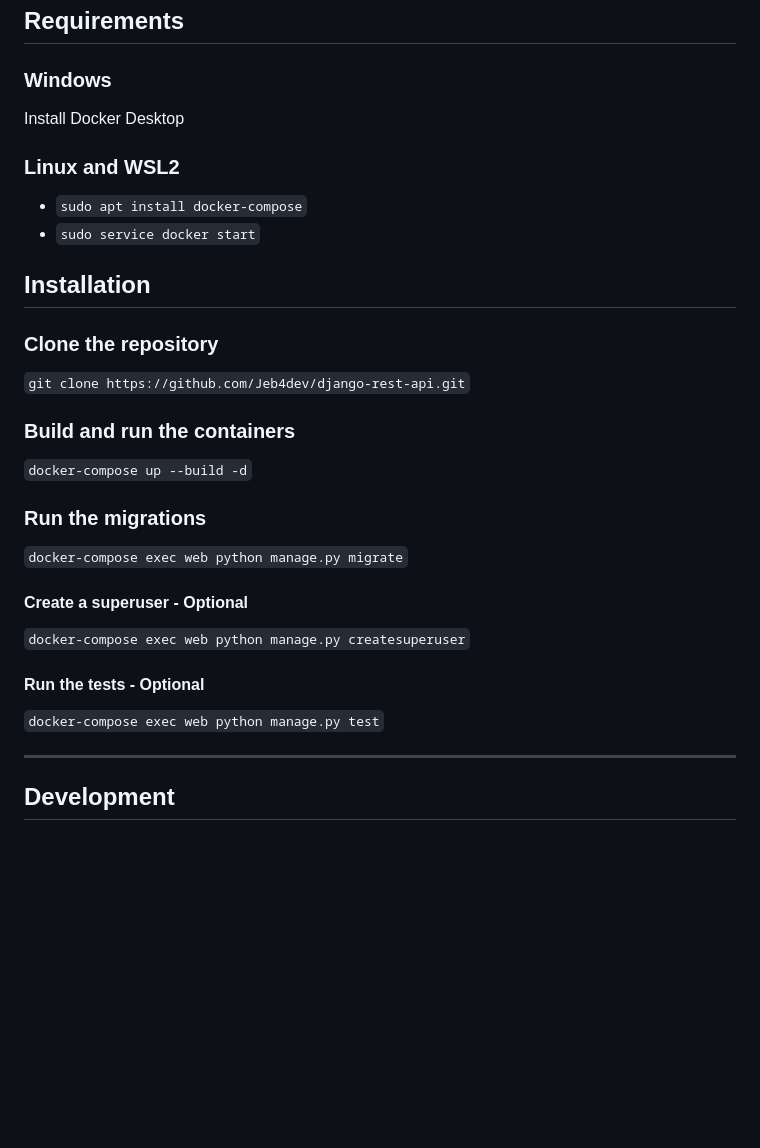
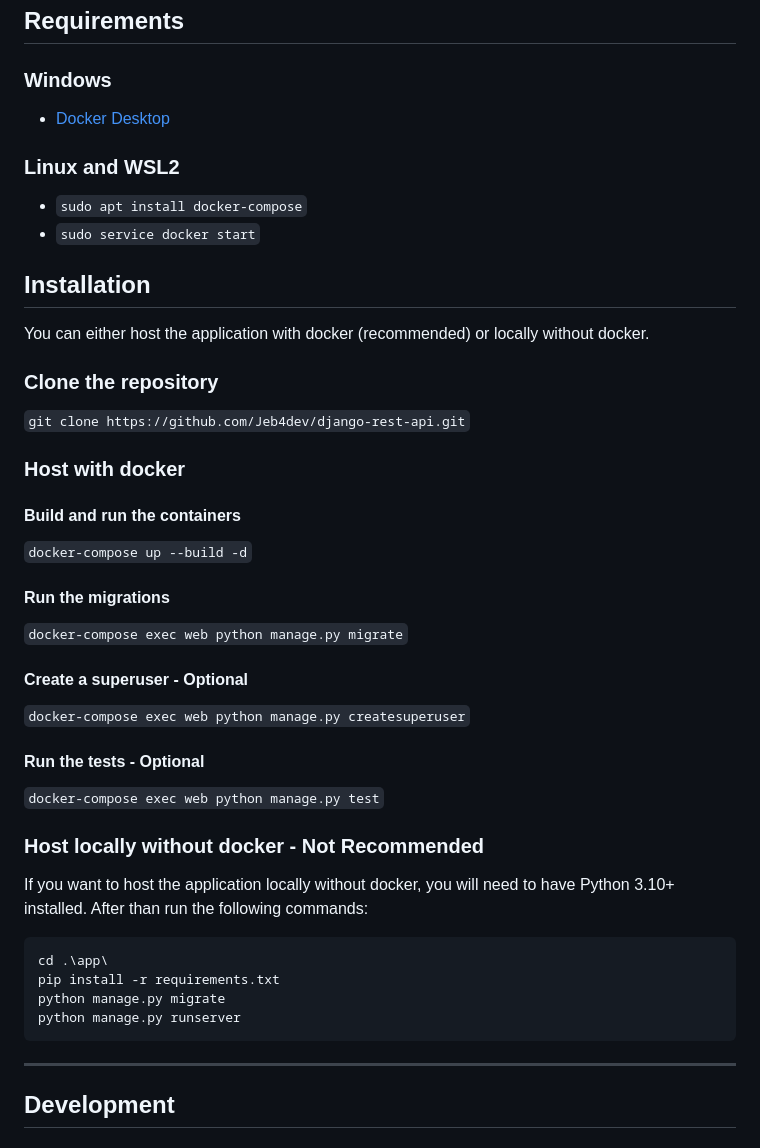
Before and after one commit to vaisakhpc/python-api-tuts, a Markdown page: README.md, the part around the change. GitHub-like rendering; blank space fills up the shorter version.

Commit message:
docs: Running without docker

`````diff
--- a/README.md
+++ b/README.md
@@ -16,7 +16,7 @@ applications.
 
 ### Windows
 
-Install Docker Desktop
+- [Docker Desktop](https://www.docker.com/products/docker-desktop)
 
 ### Linux and WSL2
 
@@ -25,15 +25,19 @@ Install Docker Desktop
 
 ## Installation
 
+You can either host the application with docker (recommended) or locally without docker.
+
 ### Clone the repository
 
 ``git clone https://github.com/Jeb4dev/django-rest-api.git``
 
-### Build and run the containers
+### Host with docker
+
+#### Build and run the containers
 
 ``docker-compose up --build -d``
 
-### Run the migrations
+#### Run the migrations
 
 ``docker-compose exec web python manage.py migrate``
 
@@ -44,6 +48,18 @@ Install Docker Desktop
 #### Run the tests - Optional
 
 ``docker-compose exec web python manage.py test``
+
+### Host locally without docker - Not Recommended
+
+If you want to host the application locally without docker, you will need to have Python 3.10+ installed.
+After than run the following commands:
+
+````
+cd .\app\
+pip install -r requirements.txt
+python manage.py migrate
+python manage.py runserver
+````
 
 ---
 
`````
